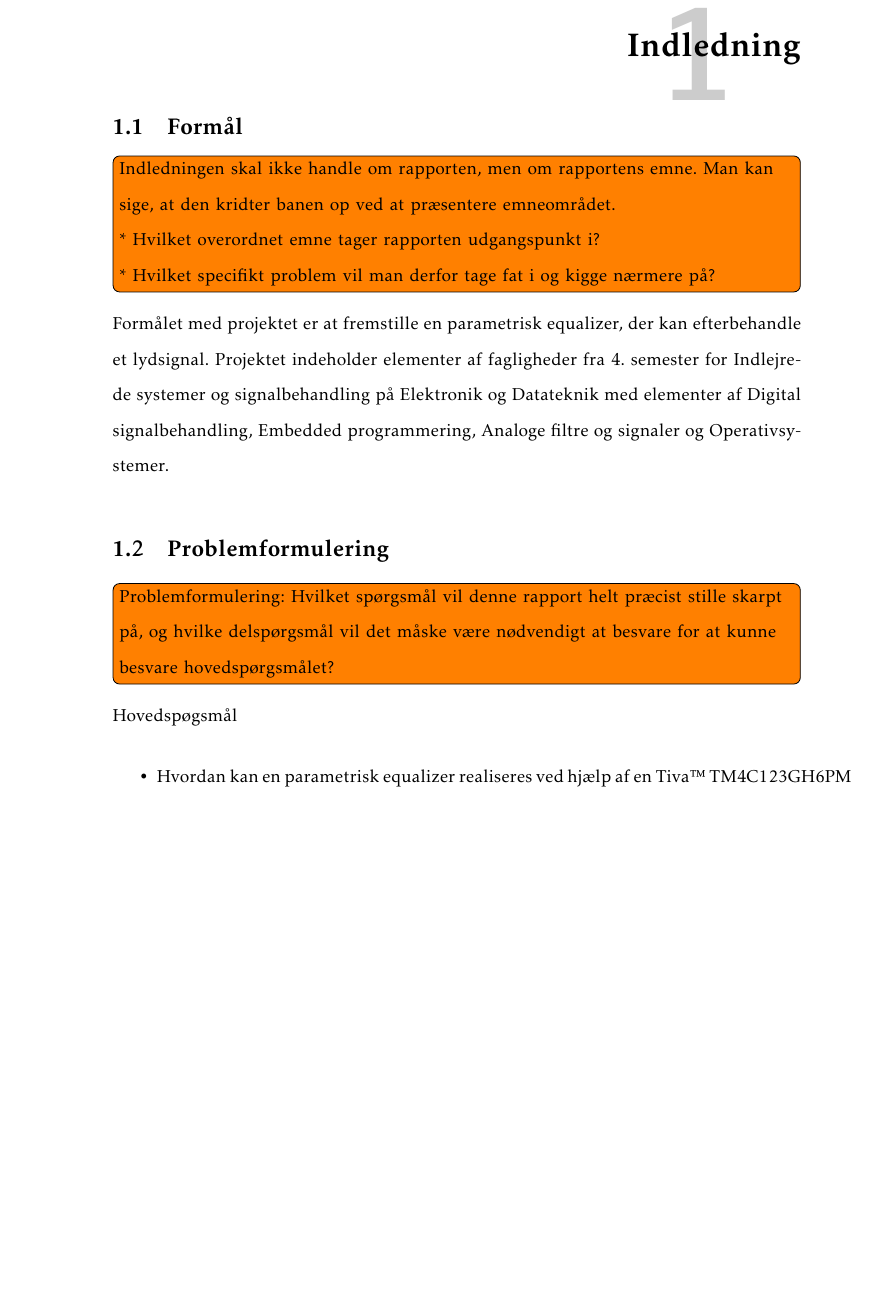
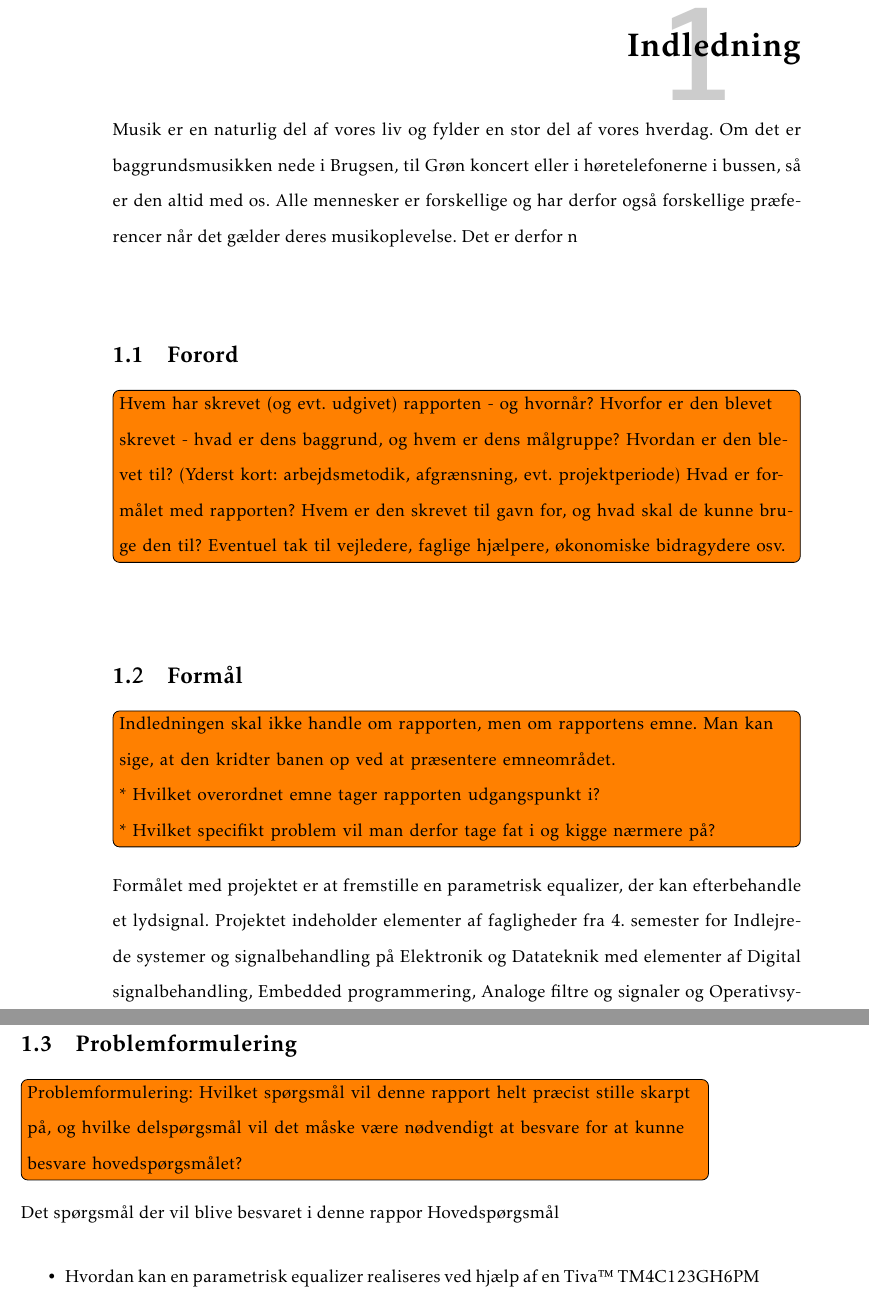
Before and after one commit to fraannk/sdu-gruppe3-2017, a LaTeX book (rapport.tex, which reads section/indledning.tex): part of page 11 of 33 before the commit and two parts of pages 11 and 12 of 33 after it, the two joined at a grey line, cut so that both start at the same text, the shorter picture padded with empty space. Compiled offline with pdfLaTeX.

Commit message:
Problemformulering

```diff
--- a/section/indledning.tex
+++ b/section/indledning.tex
@@ -1,4 +1,14 @@
 \chapter{Indledning}
+Musik er en naturlig del af vores liv og fylder en stor del af vores hverdag. Om det er baggrundsmusikken nede i Brugsen, til Grøn koncert eller i høretelefonerne i bussen, så er den altid med os.
+Alle mennesker er forskellige og har derfor også forskellige præferencer når det gælder deres musikoplevelse. Det er derfor n
+
+\section{Forord}
+\note{Hvem har skrevet (og evt. udgivet) rapporten - og hvornår?
+	Hvorfor er den blevet skrevet - hvad er dens baggrund, og hvem er dens målgruppe?
+	Hvordan er den blevet til? (Yderst kort: arbejdsmetodik, afgrænsning, evt. projektperiode)
+	Hvad er formålet med rapporten? Hvem er den skrevet til gavn for, og hvad skal de kunne bruge den til?
+	Eventuel tak til vejledere, faglige hjælpere, økonomiske bidragydere osv.}
+
 
 \section{Formål}
 \note{Indledningen skal ikke handle om rapporten, men om rapportens emne. Man kan sige, at den kridter banen op ved at præsentere emneområdet.
@@ -14,7 +24,10 @@ Projektet indeholder elementer af fagligheder fra 4. semester for Indlejrede sys
 
 \section{Problemformulering}
 \note{Problemformulering: Hvilket spørgsmål vil denne rapport helt præcist stille skarpt på, og hvilke delspørgsmål vil det måske være nødvendigt at besvare for at kunne besvare hovedspørgsmålet?}
-Hovedspøgsmål
+
+
+Det spørgsmål der vil blive besvaret i denne rappor
+Hovedspørgsmål
 \begin{itemize}
 	\item Hvordan kan en parametrisk equalizer realiseres ved hjælp af en Tiva™ TM4C123GH6PM Microcontroller?
 \end{itemize}
```
